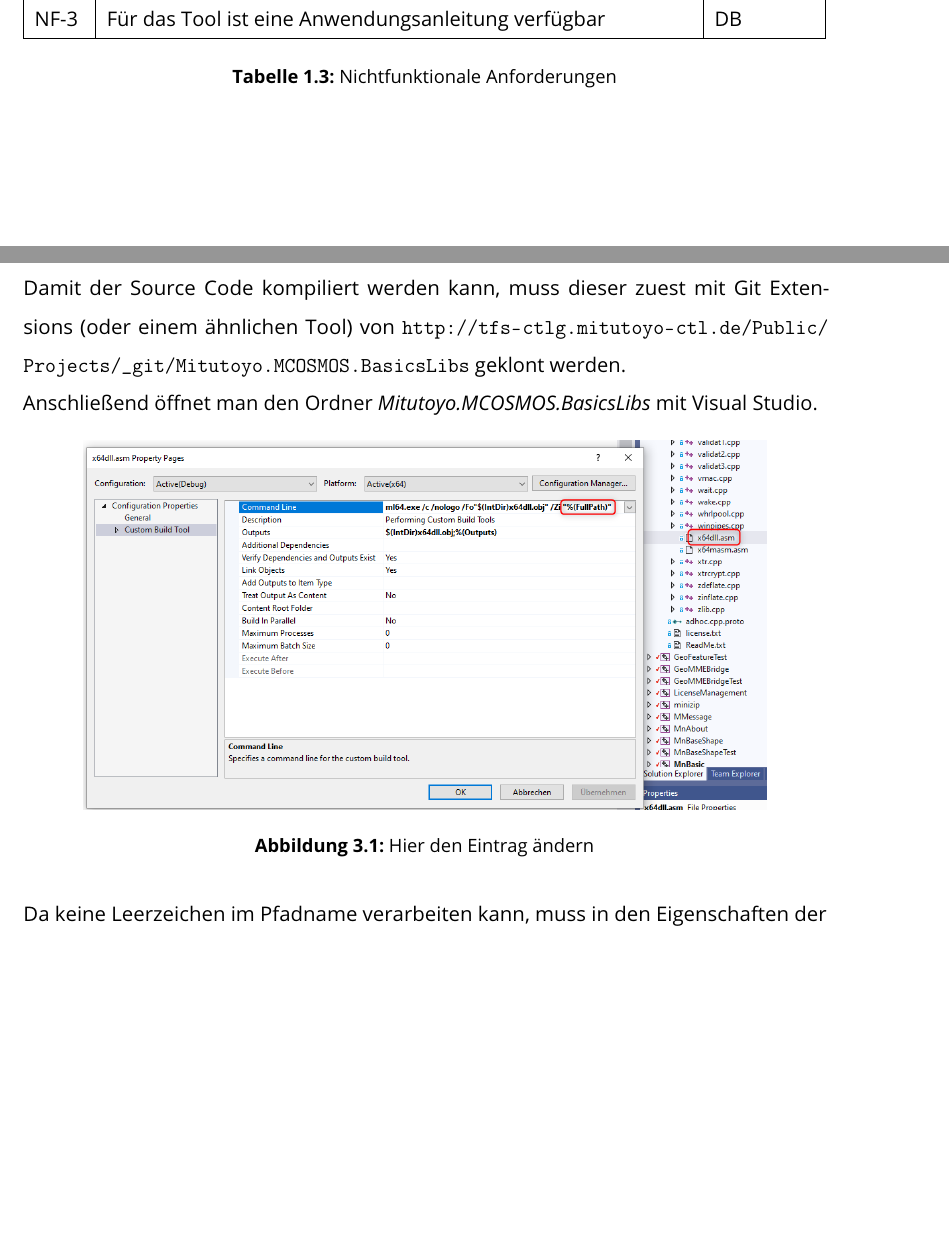
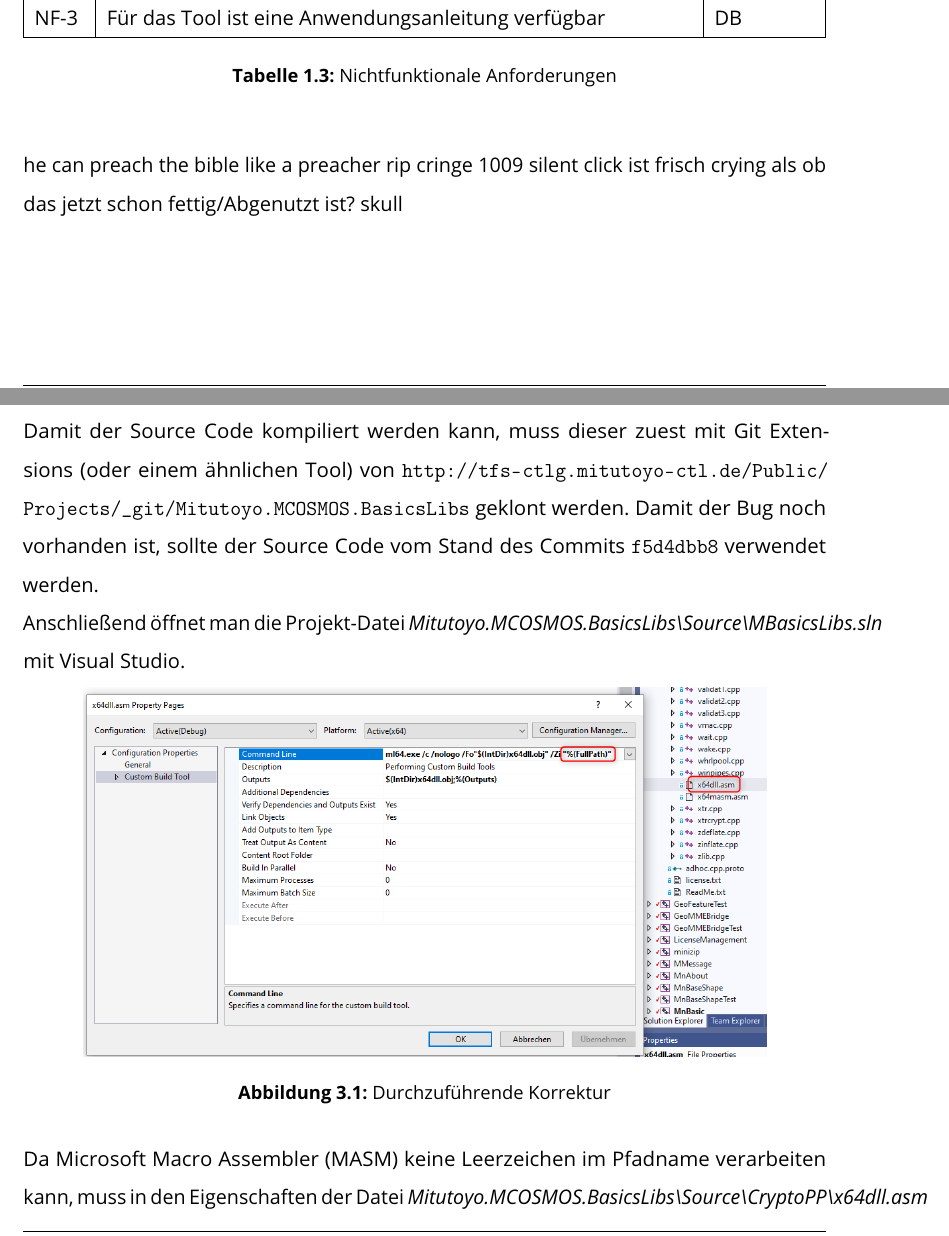
Before and after one commit to Christoph-Mitutoyo/T3000, a LaTeX thesis (Tex/Thesis.tex, which reads Tex/tex/Anhang/BuildInstructions.tex, Tex/tex/Requirements/Requirements.tex): two parts of pages 12 and 27 of 29, joined at a grey line, cut so that both start at the same text, the shorter picture padded with empty space. Compiled offline with pdfLaTeX.

Commit message:
fix gls, add miprovements

```diff
--- a/Tex/tex/Anhang/BuildInstructions.tex
+++ b/Tex/tex/Anhang/BuildInstructions.tex
@@ -44,17 +44,18 @@ Benötigte Tools:
 \end{itemize}
 
 Damit der Source Code kompiliert werden kann, muss dieser zuest mit Git Extensions (oder einem ähnlichen Tool) von
-\url{http://tfs-ctlg.mitutoyo-ctl.de/Public/Projects/_git/Mitutoyo.MCOSMOS.BasicsLibs} geklont werden. \newline
-Anschließend öffnet man den Ordner \textit{Mitutoyo.MCOSMOS.BasicsLibs} mit Visual Studio.
+\url{http://tfs-ctlg.mitutoyo-ctl.de/Public/Projects/_git/Mitutoyo.MCOSMOS.BasicsLibs} geklont werden. Damit der Bug noch vorhanden ist, sollte der Source Code vom Stand des
+Commits \verb|f5d4dbb8| verwendet werden. \newline
+Anschließend öffnet man die Projekt-Datei \textit{Mitutoyo.MCOSMOS.BasicsLibs\textbackslash Source\textbackslash MBasicsLibs.sln} mit Visual Studio.
 
 \begin{figure}[htpb]
     \centering
     \includegraphics[width=0.85\textwidth]{x64dll_correction}
-    \caption{Hier den Eintrag ändern}
+    \caption{Durchzuführende Korrektur}
     \label{img:x64dll_correction}
 \end{figure}
 
-Da \glossary{masm} keine Leerzeichen im Pfadname verarbeiten kann, muss in den Eigenschaften der Datei
+Da \gls{masm} keine Leerzeichen im Pfadname verarbeiten kann, muss in den Eigenschaften der Datei
 \textit{Mitutoyo.MCOSMOS.BasicsLibs\textbackslash Source\textbackslash CryptoPP\textbackslash x64dll.asm} unter \glqq{}Custom Build Tool\grqq{}
 -> \glqq{}General\grqq{} -> \glqq{}Command Line\grqq{} folgender Eintrag eingegeben werden: \textit{ml64.exe /c /nologo /Fo"\$(IntDir)x64dll.obj" /Zi "\%(FullPath)"}
 (vgl. \ref{img:x64dll_correction}).
--- a/Tex/tex/Requirements/Requirements.tex
+++ b/Tex/tex/Requirements/Requirements.tex
@@ -104,3 +104,5 @@ Acht gelassen. Es kann auch kein direkter Schaden an Menschen verursacht werden,
     \caption{Nichtfunktionale Anforderungen}
     \label{tab:nichtfunktional}
 \end{table}
+he can preach the bible like a preacher rip cringe 1009
+silent click ist frisch crying als ob das jetzt schon fettig/Abgenutzt ist? skull
```
Also changed, not shown: Tex/tex/Anhang/BuildInstructions.tex (4 more changed lines), Tex/tex/Requirements/Requirements.tex (14 more changed lines).
